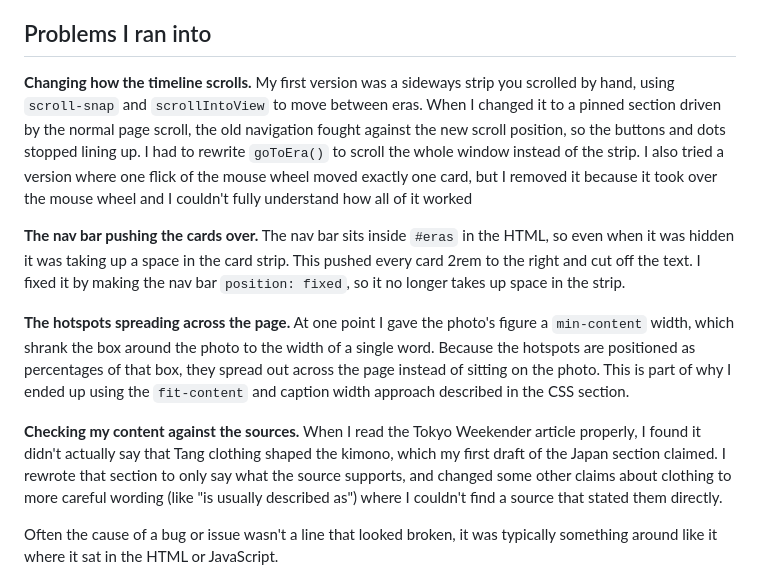
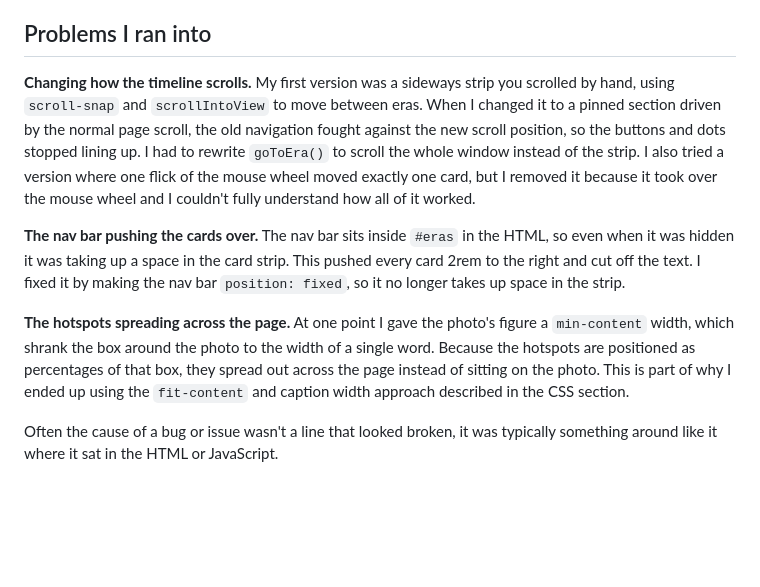
Before and after one commit to oliverstewart38-cmd/China-Fashion-Timeline, a Markdown page: readme.md, the part around the change. Drawn GitHub-style; blank space fills up the shorter version.

```diff
--- a/readme.md
+++ b/readme.md
@@ -120,13 +120,11 @@ One of the more difficult parts of the CSS was the photo credit. As it was quite
 
 ## Problems I ran into
 
-**Changing how the timeline scrolls.** My first version was a sideways strip you scrolled by hand, using `scroll-snap` and `scrollIntoView` to move between eras. When I changed it to a pinned section driven by the normal page scroll, the old navigation fought against the new scroll position, so the buttons and dots stopped lining up. I had to rewrite `goToEra()` to scroll the whole window instead of the strip. I also tried a version where one flick of the mouse wheel moved exactly one card, but I removed it because it took over the mouse wheel and I couldn't fully understand how all of it worked
+**Changing how the timeline scrolls.** My first version was a sideways strip you scrolled by hand, using `scroll-snap` and `scrollIntoView` to move between eras. When I changed it to a pinned section driven by the normal page scroll, the old navigation fought against the new scroll position, so the buttons and dots stopped lining up. I had to rewrite `goToEra()` to scroll the whole window instead of the strip. I also tried a version where one flick of the mouse wheel moved exactly one card, but I removed it because it took over the mouse wheel and I couldn't fully understand how all of it worked.
 
 **The nav bar pushing the cards over.** The nav bar sits inside `#eras` in the HTML, so even when it was hidden it was taking up a space in the card strip. This pushed every card 2rem to the right and cut off the text. I fixed it by making the nav bar `position: fixed`, so it no longer takes up space in the strip.
 
 **The hotspots spreading across the page.** At one point I gave the photo's figure a `min-content` width, which shrank the box around the photo to the width of a single word. Because the hotspots are positioned as percentages of that box, they spread out across the page instead of sitting on the photo. This is part of why I ended up using the `fit-content` and caption width approach described in the CSS section.
-
-**Checking my content against the sources.** When I read the Tokyo Weekender article properly, I found it didn't actually say that Tang clothing shaped the kimono, which my first draft of the Japan section claimed. I rewrote that section to only say what the source supports, and changed some other claims about clothing to more careful wording (like "is usually described as") where I couldn't find a source that stated them directly.
 
 Often the cause of a bug or issue wasn't a line that looked broken, it was typically something around like it where it sat in the HTML or JavaScript.
 
```
